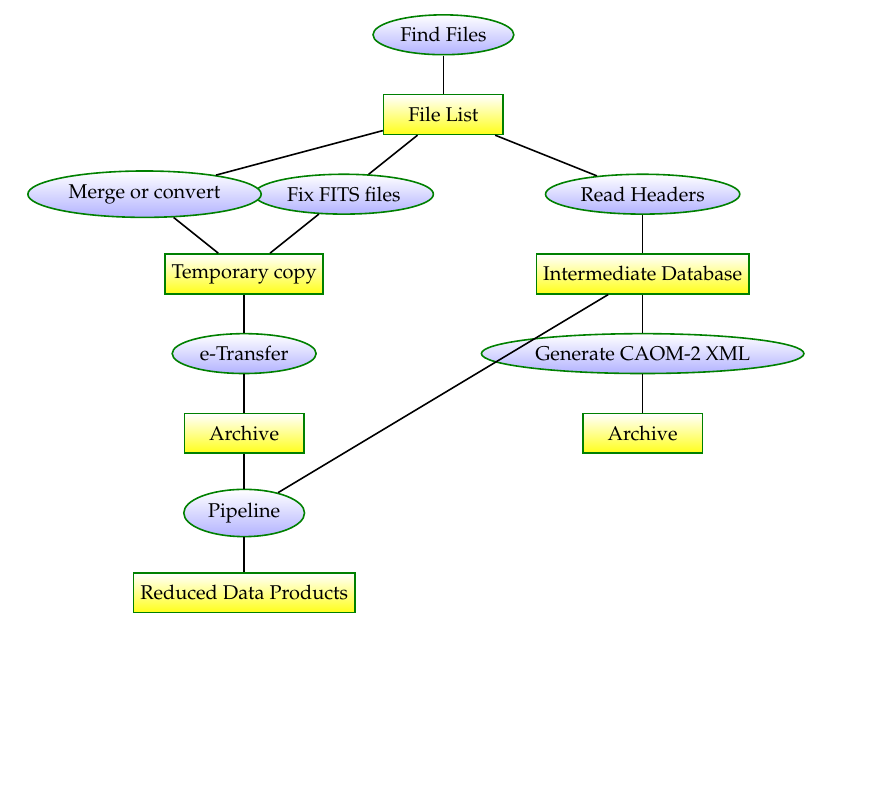
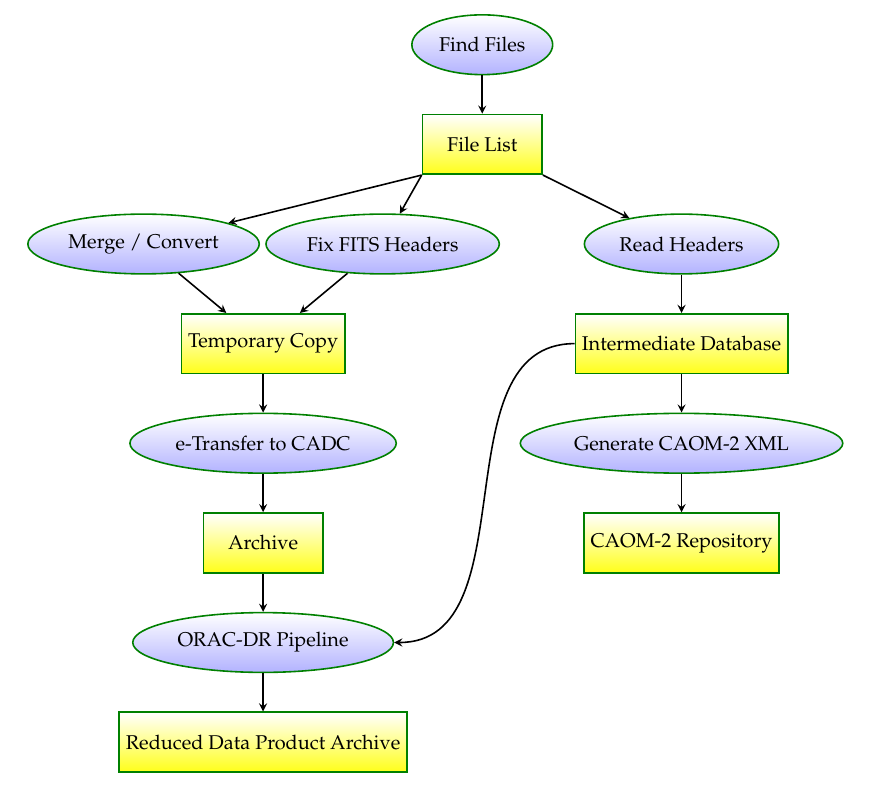
Before and after one commit to grahambell/adass-2013-ukirt-caom2, a LaTeX document (gfx/flow.tex, which reads gfx/flow-picture.tex): part of the page, cut so that both start at the same text, the shorter picture padded with empty space. Compiled offline with pdfLaTeX.

Commit message:
Update flowchart.

```diff
--- a/gfx/flow-picture.tex
+++ b/gfx/flow-picture.tex
@@ -1,4 +1,4 @@
-\begin{tikzpicture} [node distance=4em, every edge/.style={link}]
+\begin{tikzpicture} [node distance=5em, every edge/.style={link, stealth-}]
 
 % Finding Files
 
@@ -8,31 +8,31 @@
 
 % E-transfer
 
-\node[action] (fixfits) [below of=list, xshift=-5em] {Fix FITS files} edge (list);
+\node[action] (fixfits) [below of=list, xshift=-5em] {Fix FITS Headers} edge (list.south west);
 
-\node[action] (convertobs) [below of=list, xshift=-15em] {Merge or convert} edge (list);
+\node[action] (convertobs) [below of=list, xshift=-17em] {Merge / Convert} edge (list.south west);
 
-\node[data] (tempfiles) [below of=fixfits, xshift=-5em] {Temporary copy} edge (fixfits) edge(convertobs);
+\node[data] (tempfiles) [below of=fixfits, xshift=-6em] {Temporary Copy} edge (fixfits) edge(convertobs);
 
-\node[action] (etransfer) [below of=tempfiles] {e-Transfer} edge (tempfiles);
+\node[action] (etransfer) [below of=tempfiles] {e-Transfer to CADC} edge (tempfiles);
 
 \node[data] (filearchive) [below of=etransfer] {Archive} edge (etransfer);
 
 
 % Headers and Ingestion
 
-\node[action] (readhead) [below of=list, xshift=10em] {Read Headers} edge (list);
+\node[action] (readhead) [below of=list, xshift=10em] {Read Headers} edge (list.south east);
 
 \node[data] (database) [below of=readhead] {Intermediate Database} edge (readhead);
 
 \node[action] (caom2xml) [below of=database] {Generate CAOM-2 XML} edge (database);
 
-\node[data] (metaarchive) [below of=caom2xml] {Archive} edge (caom2xml);
+\node[data] (metaarchive) [below of=caom2xml] {CAOM-2 Repository} edge (caom2xml);
 
 % Pipeline
 
-\node[action] (pipeline) [below of=filearchive] {Pipeline} edge (filearchive) edge (database);
+\node[action] (pipeline) [below of=filearchive] {ORAC-DR Pipeline} edge (filearchive) edge [in=180,out=0] (database.west);
 
-\node[data] (product) [below of=pipeline] {Reduced Data Products} edge (pipeline);
+\node[data] (product) [below of=pipeline] {Reduced Data Product Archive} edge (pipeline);
 
 \end{tikzpicture}
--- a/gfx/flow.tex
+++ b/gfx/flow.tex
@@ -10,7 +10,7 @@
 
 \tikzstyle{link} = [draw, thick]
 
-\tikzstyle{every entity} = [draw, thick, top color=white, draw=green!50!black!100, minimum width=6em, minimum height=2em]
+\tikzstyle{every entity} = [draw, thick, top color=white, draw=green!50!black!100, minimum width=6em, minimum height=3em]
 
 \tikzstyle{data} = [rectangle, bottom color=yellow!90, every entity]
 
```
